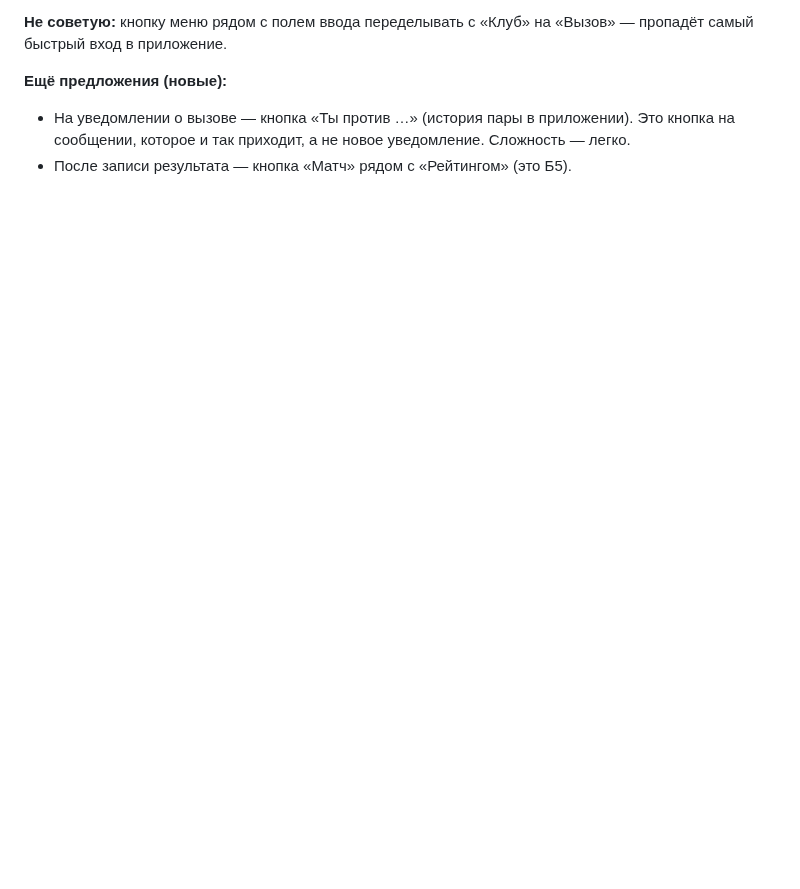
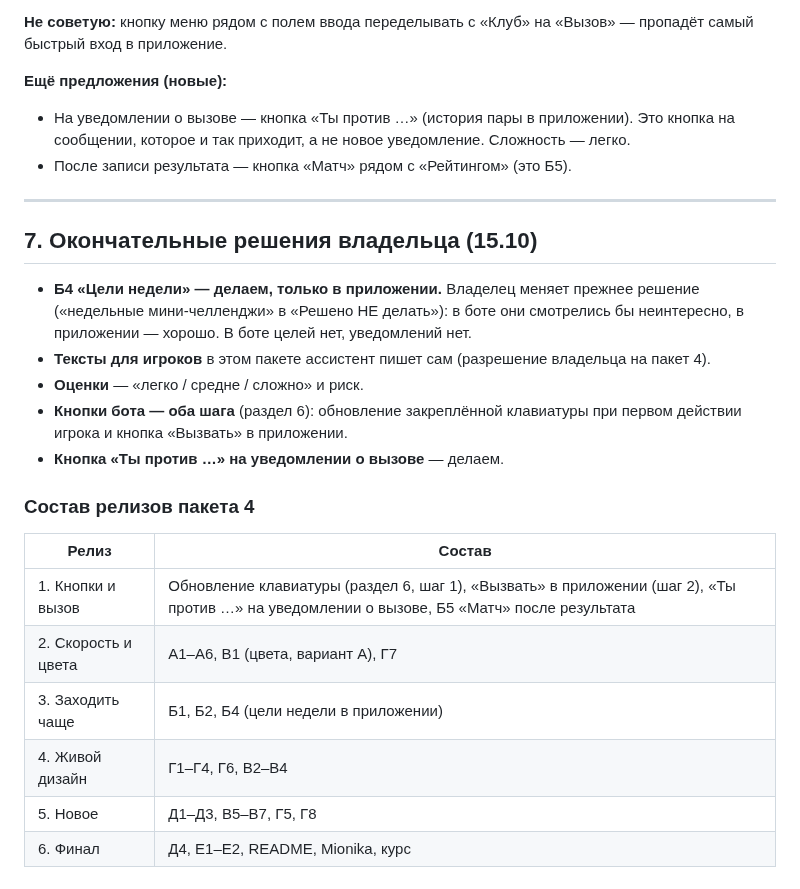
Before and after one commit to petershor99-qa/bottennis, a Markdown page: docs/PLAN_2026-10-15.md, the part around the change. Drawn GitHub-style; blank space fills up the shorter version.

Commit message:
docs: решения владельца по пакету 4 (план 15.10)
Co-Authored-By: Claude Opus 5.5 <noreply@anthropic.com>

```diff
--- a/docs/PLAN_2026-10-15.md
+++ b/docs/PLAN_2026-10-15.md
@@ -222,3 +222,24 @@
 **Ещё предложения (новые):**
 - На уведомлении о вызове — кнопка «Ты против …» (история пары в приложении). Это кнопка на сообщении, которое и так приходит, а не новое уведомление. Сложность — легко.
 - После записи результата — кнопка «Матч» рядом с «Рейтингом» (это Б5).
+
+---
+
+## 7. Окончательные решения владельца (15.10)
+
+- **Б4 «Цели недели» — делаем, только в приложении.** Владелец меняет прежнее решение («недельные мини-челленджи» в «Решено НЕ делать»): в боте они смотрелись бы неинтересно, в приложении — хорошо. В боте целей нет, уведомлений нет.
+- **Тексты для игроков** в этом пакете ассистент пишет сам (разрешение владельца на пакет 4).
+- **Оценки** — «легко / средне / сложно» и риск.
+- **Кнопки бота — оба шага** (раздел 6): обновление закреплённой клавиатуры при первом действии игрока и кнопка «Вызвать» в приложении.
+- **Кнопка «Ты против …» на уведомлении о вызове** — делаем.
+
+### Состав релизов пакета 4
+
+| Релиз | Состав |
+|---|---|
+| 1. Кнопки и вызов | Обновление клавиатуры (раздел 6, шаг 1), «Вызвать» в приложении (шаг 2), «Ты против …» на уведомлении о вызове, Б5 «Матч» после результата |
+| 2. Скорость и цвета | А1–А6, В1 (цвета, вариант А), Г7 |
+| 3. Заходить чаще | Б1, Б2, Б4 (цели недели в приложении) |
+| 4. Живой дизайн | Г1–Г4, Г6, В2–В4 |
+| 5. Новое | Д1–Д3, В5–В7, Г5, Г8 |
+| 6. Финал | Д4, Е1–Е2, README, Mionika, курс |
```
Also changed, not shown: CLAUDE.md (+1 -1 lines).
